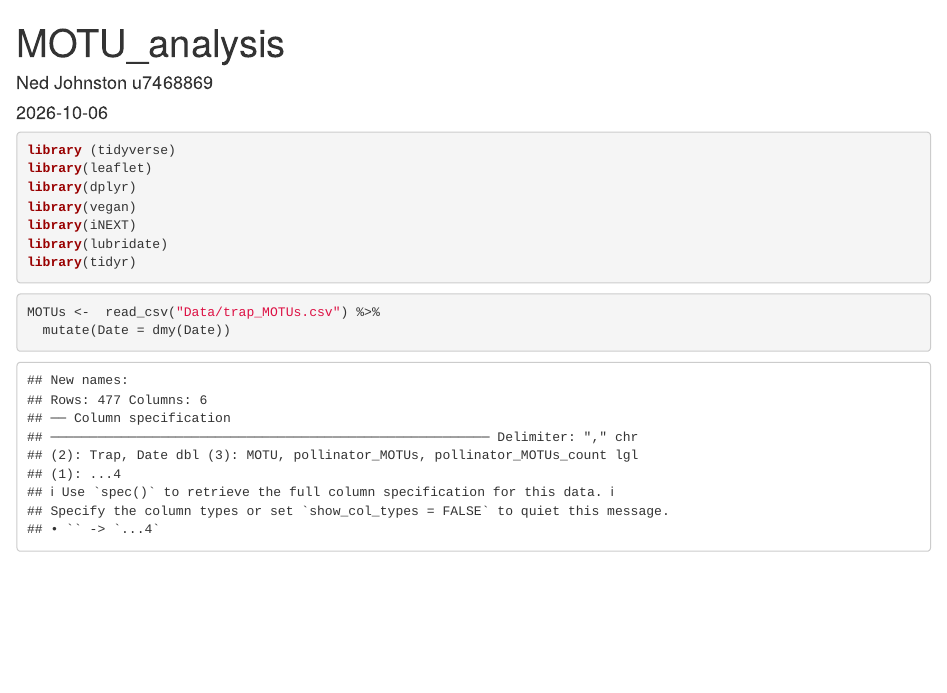
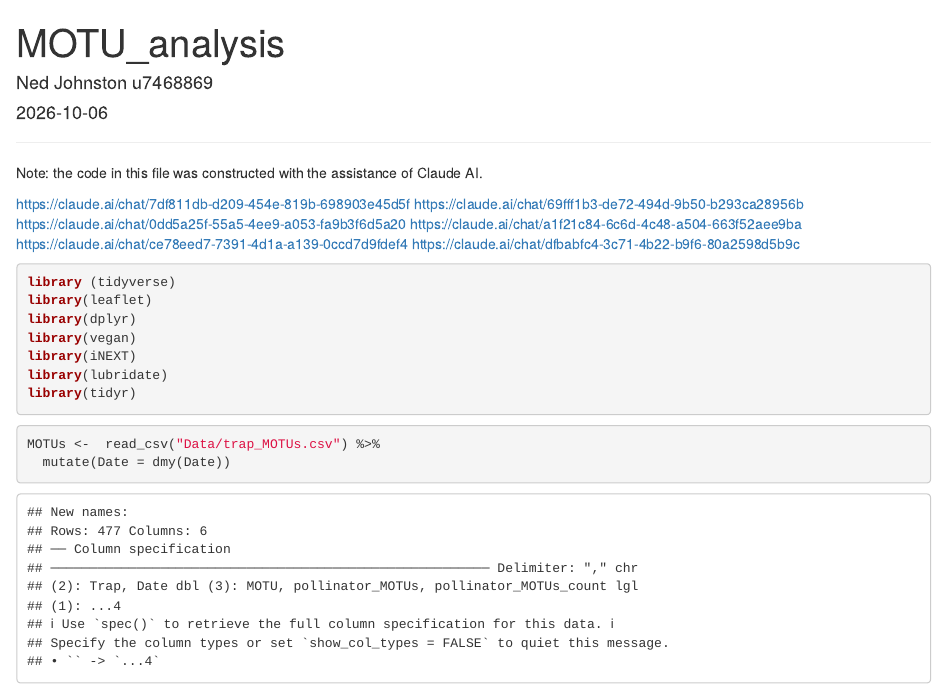
Before and after one commit to NedJohnston/Sem_2_2026_ASC_Project_Data, an R Markdown document (ASC_Sem_2_2026/MOTU_analysis.Rmd): the page in a window 1100 px wide, from its top. Rendered offline with R 4.5, knitr and Pandoc, with nearby package versions; code that draws random numbers runs with fixed seeds of ours.

Commit message:
Update MOTU_analysis.Rmd

````diff
--- a/ASC_Sem_2_2026/MOTU_analysis.Rmd
+++ b/ASC_Sem_2_2026/MOTU_analysis.Rmd
@@ -4,6 +4,18 @@ author: "Ned Johnston u7468869"
 date: "2026-10-06"
 output: html_document
 ---
+
+---
+
+Note: the code in this file was constructed with the assistance of Claude AI.
+
+https://claude.ai/chat/7df811db-d209-454e-819b-698903e45d5f
+https://claude.ai/chat/69fff1b3-de72-494d-9b50-b293ca28956b
+https://claude.ai/chat/0dd5a25f-55a5-4ee9-a053-fa9b3f6d5a20
+https://claude.ai/chat/a1f21c84-6c6d-4c48-a504-663f52aee9ba
+https://claude.ai/chat/ce78eed7-7391-4d1a-a139-0ccd7d9fdef4
+https://claude.ai/chat/dfbabfc4-3c71-4b22-b9f6-80a2598d5b9c
+
 
 ```{r, message=F}
 library (tidyverse)
````
